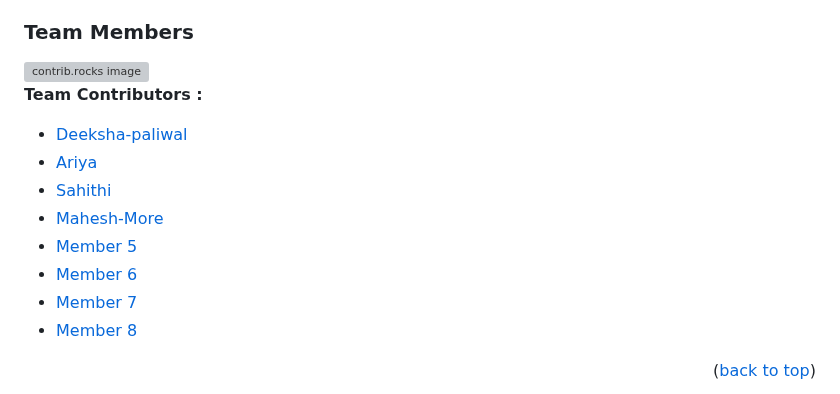
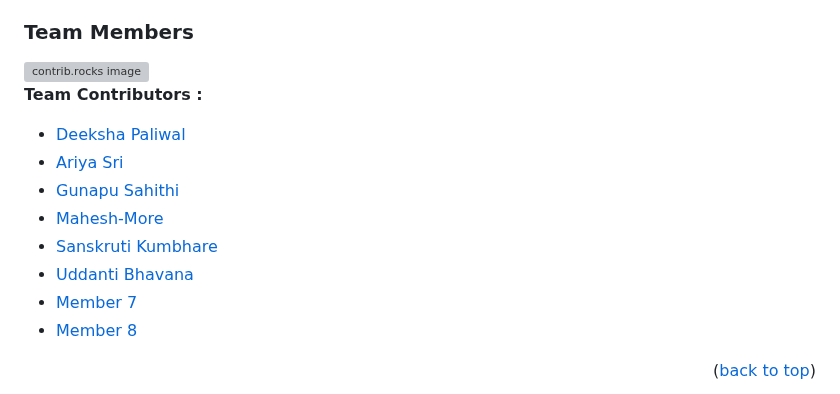
Before and after one commit to Deeksha-paliwal2004/Construction-Company-Website, a Markdown page: README.md, the part around one of its changes. Rendered like a GitHub page; grey boxes are pictures that could not be loaded.

Commit message:
Update README.md
Updated contributors page.

```diff
--- a/README.md
+++ b/README.md
@@ -262,12 +262,12 @@ Don't forget to give the project a star! Thanks again!
 </a>
 
 **Team Contributors :**
-- [Deeksha-paliwal](https://github.com/Deeksha-paliwal2004)
-- [Ariya](https://github.com/ariya10)
-- [Sahithi](https://github.com/sahithi3005)
+- [Deeksha Paliwal](https://github.com/Deeksha-paliwal2004)
+- [Ariya Sri](https://github.com/ariya10)
+- [Gunapu Sahithi](https://github.com/sahithi3005)
 - [Mahesh-More](https://github.com/Mahesh-more1)
-- [Member 5](https://github.com/member5)
-- [Member 6](https://github.com/member6)
+- [Sanskruti Kumbhare](https://github.com/member5)
+- [Uddanti Bhavana](https://github.com/member6)
 - [Member 7](https://github.com/member7)
 - [Member 8](https://github.com/member8)
 
```
Also changed, not shown: other parts of README.md (+2 -2 lines).
